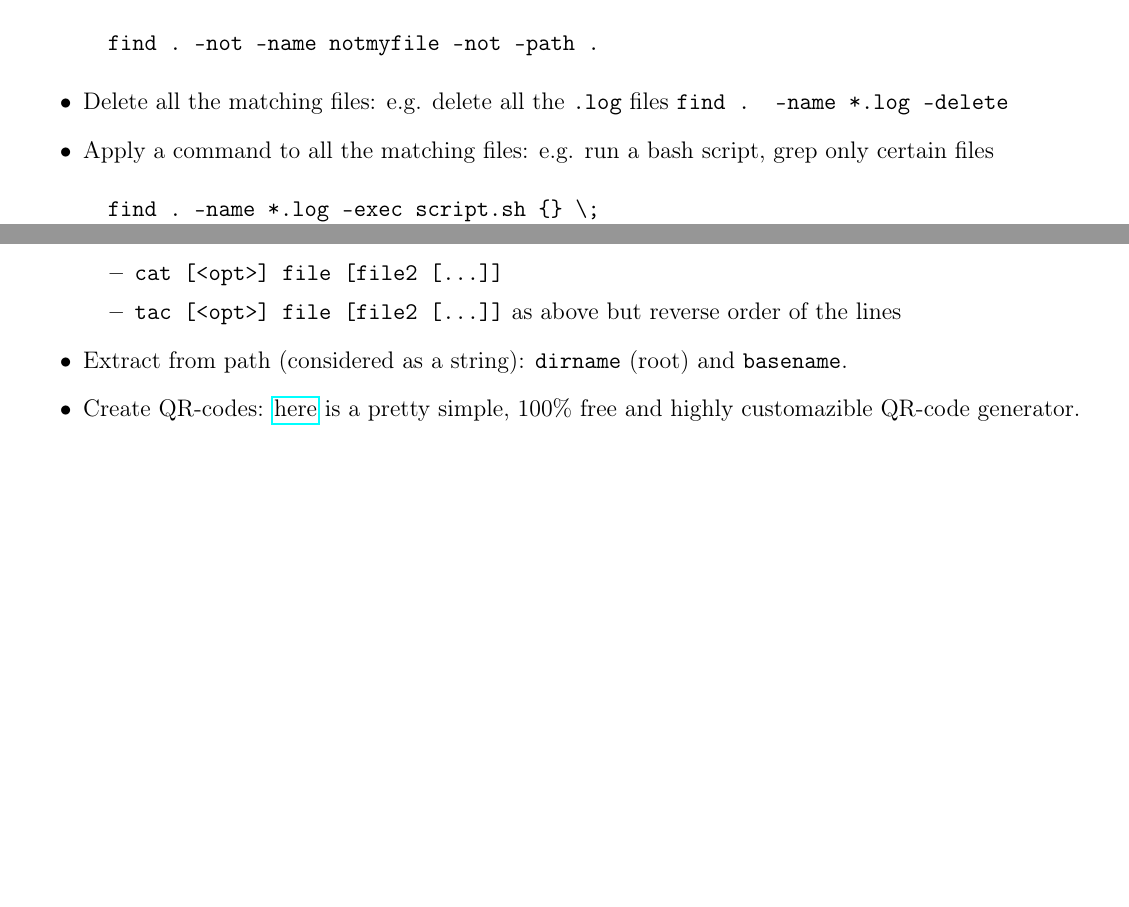
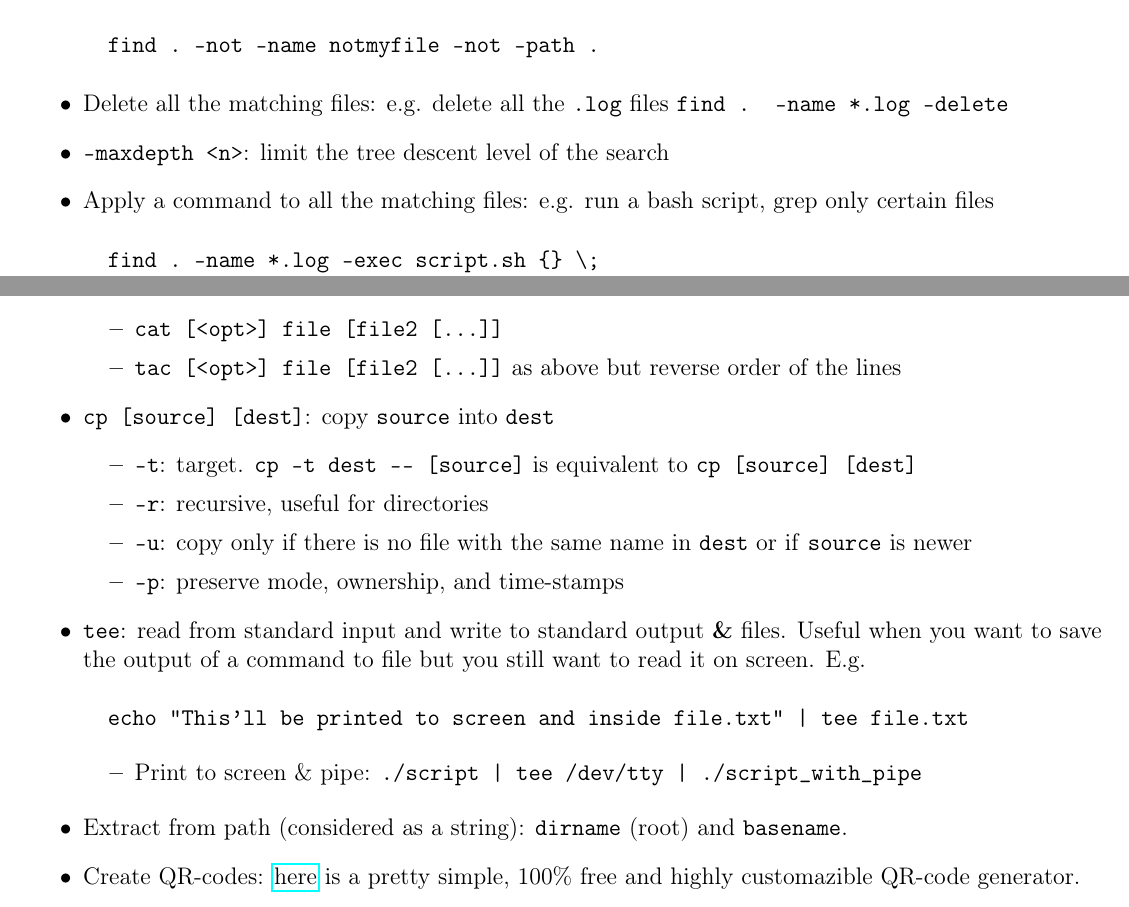
Before and after one commit to RiMillo/tips, a LaTeX document (tips.tex): two parts of pages 7 and 12 of 12, joined at a grey line, cut so that both start at the same text, the shorter picture padded with empty space. Compiled offline with pdfLaTeX.

Commit message:
Add tee; bonus: fix awk match

```diff
--- a/tips.tex
+++ b/tips.tex
@@ -296,6 +297,7 @@ If no command is given, \texttt{-print} is executed. Some examples and options:
   find . -not -name notmyfile -not -path .
 \end{verbatim}
   \item Delete all the matching files: e.g. delete all the \texttt{.log} files \texttt{find . -name *.log -delete}
+  \item \verb|-maxdepth <n>|: limit the tree descent level of the search
   \item Apply a command to all the matching files: e.g. run a bash script, grep only certain files
 \begin{verbatim}
   find . -name *.log -exec script.sh {} \;
@@ -519,6 +522,20 @@ pdfjam [options] -- file_1.pdf ['<page_range>'] [file_2.pdf ['<page_range>'] ...
       \item \verb|cat [<opt>] file [file2 [...]]|
       \item \verb|tac [<opt>] file [file2 [...]]| as above but reverse order of the lines
     \end{itemize}
+  \item \verb|cp [source] [dest]|: copy \texttt{source} into \texttt{dest}
+    \begin{itemize}
+      \item \verb|-t|: target. \verb|cp -t dest -- [source]| is equivalent to \verb|cp [source] [dest]|
+      \item \verb|-r|: recursive, useful for directories
+      \item \verb|-u|: copy only if there is no file with the same name in \texttt{dest} or if \texttt{source} is newer
+      \item \verb|-p|: preserve mode, ownership, and time-stamps
+    \end{itemize}
+  \item \texttt{tee}: read from standard input and write to standard output \textbf{\&} files. Useful when you want to save the output of a command to file but you still want to read it on screen. E.g.
+\begin{verbatim}
+  echo "This'll be printed to screen and inside file.txt" | tee file.txt
+\end{verbatim}
+    \begin{itemize}
+      \item Print to screen \& pipe: \verb!./script | tee /dev/tty | ./script_with_pipe!
+    \end{itemize}
   \item Extract from path (considered as a string): \texttt{dirname} (root) and \texttt{basename}.
   \item Create QR-codes: \href{https://www.qrcode-monkey.com/}{here} is a pretty simple, 100\% free and highly customazible QR-code generator.
 \end{itemize}
```
Also changed, not shown: tips.tex (2 more changed lines).
